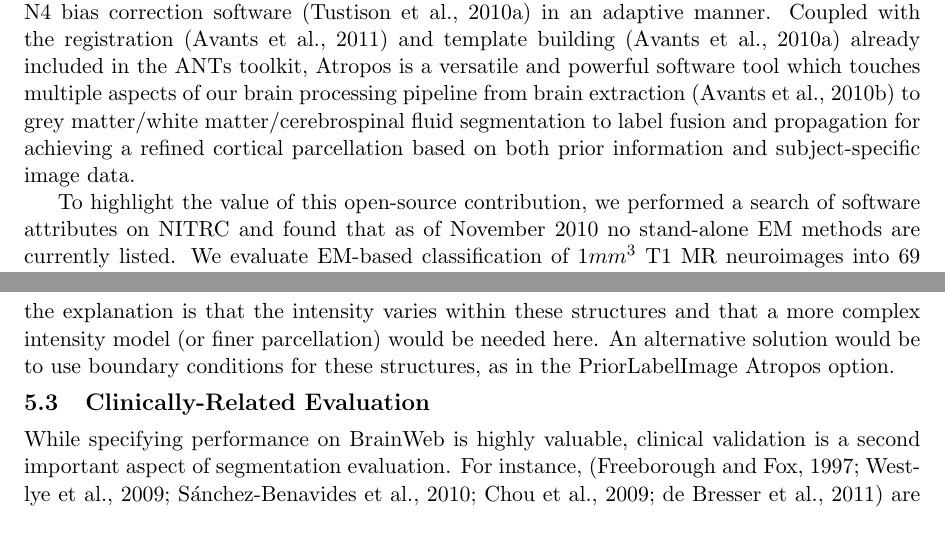
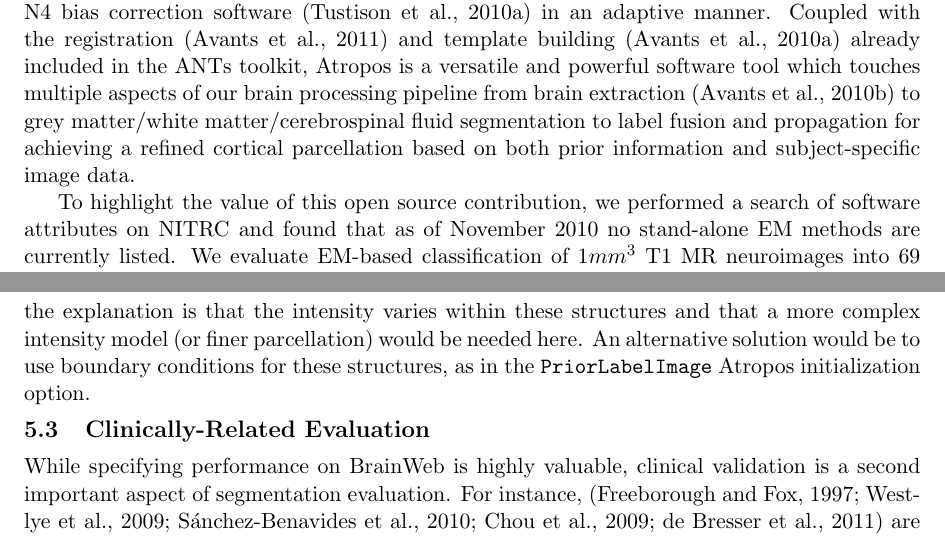
Before and after one commit to vfonov/mincANTS, a LaTeX paper (Documentation/atropos/atropos.tex): two parts of pages 5 and 21 of 27, joined at a grey line, cut so that both start at the same text. Compiled offline with pdfLaTeX.

Commit message:
ENH:  A few minor edits.
git-svn-id: https://advants.svn.sourceforge.net/svnroot/advants@730 fd2da0a4-d968-48df-9cb5-d8c496287cbf

```diff
--- a/Documentation/atropos/atropos.tex
+++ b/Documentation/atropos/atropos.tex
@@ -434,7 +434,7 @@ subject-specific image data.
 %manage a wide range of scalar and vector image datatypes.
 
 To highlight the
-value of this open-source contribution, we performed a search of
+value of this open source contribution, we performed a search of
 software attributes on NITRC and found that as of November 2010 no
 stand-alone EM methods are currently listed.
 %Atropos's memory efficiency enables EM-segmentation of many classes at
@@ -1443,7 +1443,7 @@ performance), this is not true.  We believe the explanation is that
 the intensity varies within these structures and that a more complex
 intensity model (or finer parcellation) would be needed here.  An
 alternative solution would be to use boundary conditions for these
-structures, as in the PriorLabelImage Atropos option.
+structures, as in the {\ttfamily PriorLabelImage} Atropos initialization option.
 
 \subsection{Clinically-Related Evaluation}
 While specifying performance on BrainWeb is highly
```
